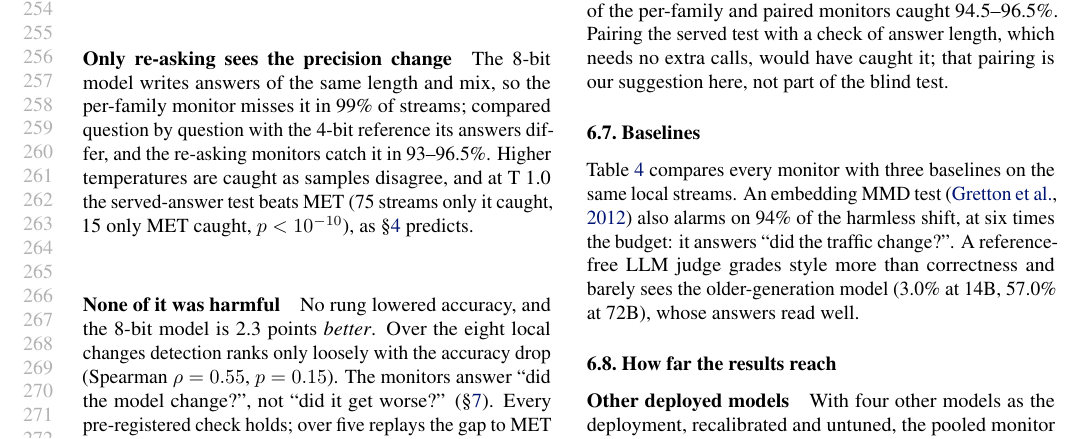
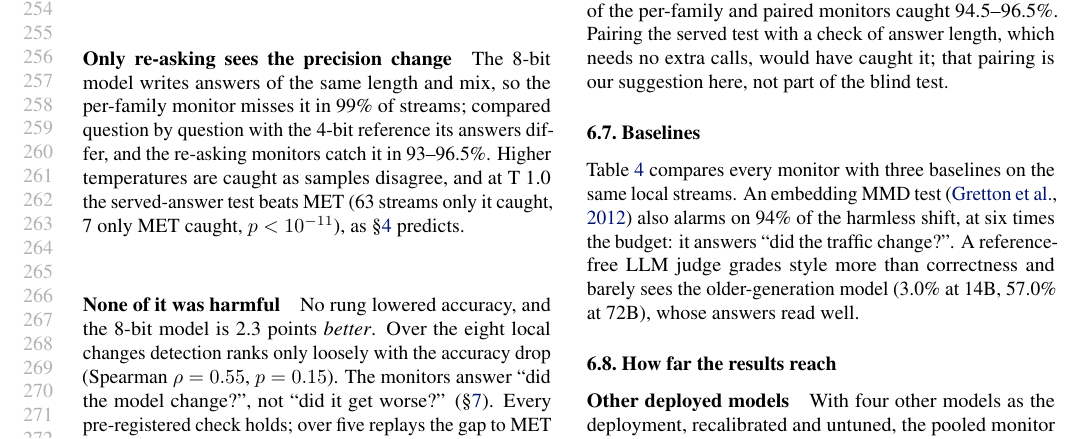
Before and after one commit to DhruvParmar051/driftwatch, a LaTeX paper (paper/icml/driftwatch_icml.tex): part of page 5 of 24, cut so that both start at the same text. Compiled offline with pdfLaTeX.

Commit message:
Phase 13: ICML version ported after the MET pairing fix

```diff
--- a/paper/icml/driftwatch_icml.tex
+++ b/paper/icml/driftwatch_icml.tex
@@ -512,8 +512,8 @@ misconfiguration. Nothing was recalibrated.
 of the same length and mix, so the per-family monitor misses it in 99\% of streams;
 compared question by question with the 4-bit reference its answers differ, and the
 re-asking monitors catch it in 93--96.5\%. Higher temperatures are caught as samples
-disagree, and at T~1.0 the served-answer test beats MET (75 streams only it caught,
-15 only MET caught, $p<10^{-10}$), as \S\ref{sec:monitors} predicts.
+disagree, and at T~1.0 the served-answer test beats MET (63 streams only it caught,
+7 only MET caught, $p<10^{-11}$), as \S\ref{sec:monitors} predicts.
 
 \paragraph{None of it was harmful} No rung lowered accuracy, and the 8-bit model is
 2.3 points \emph{better}. Over the eight local changes detection ranks only loosely
```
